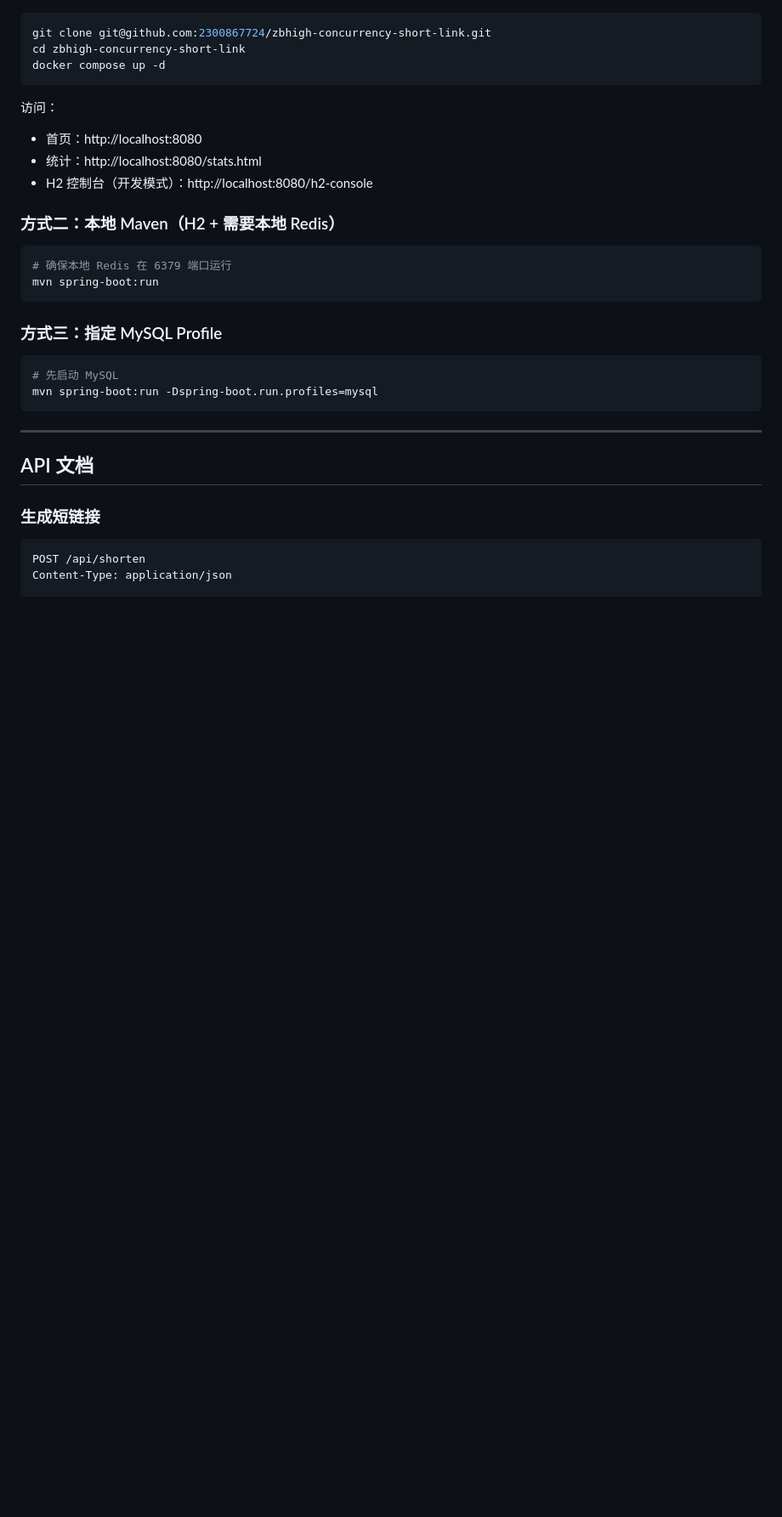
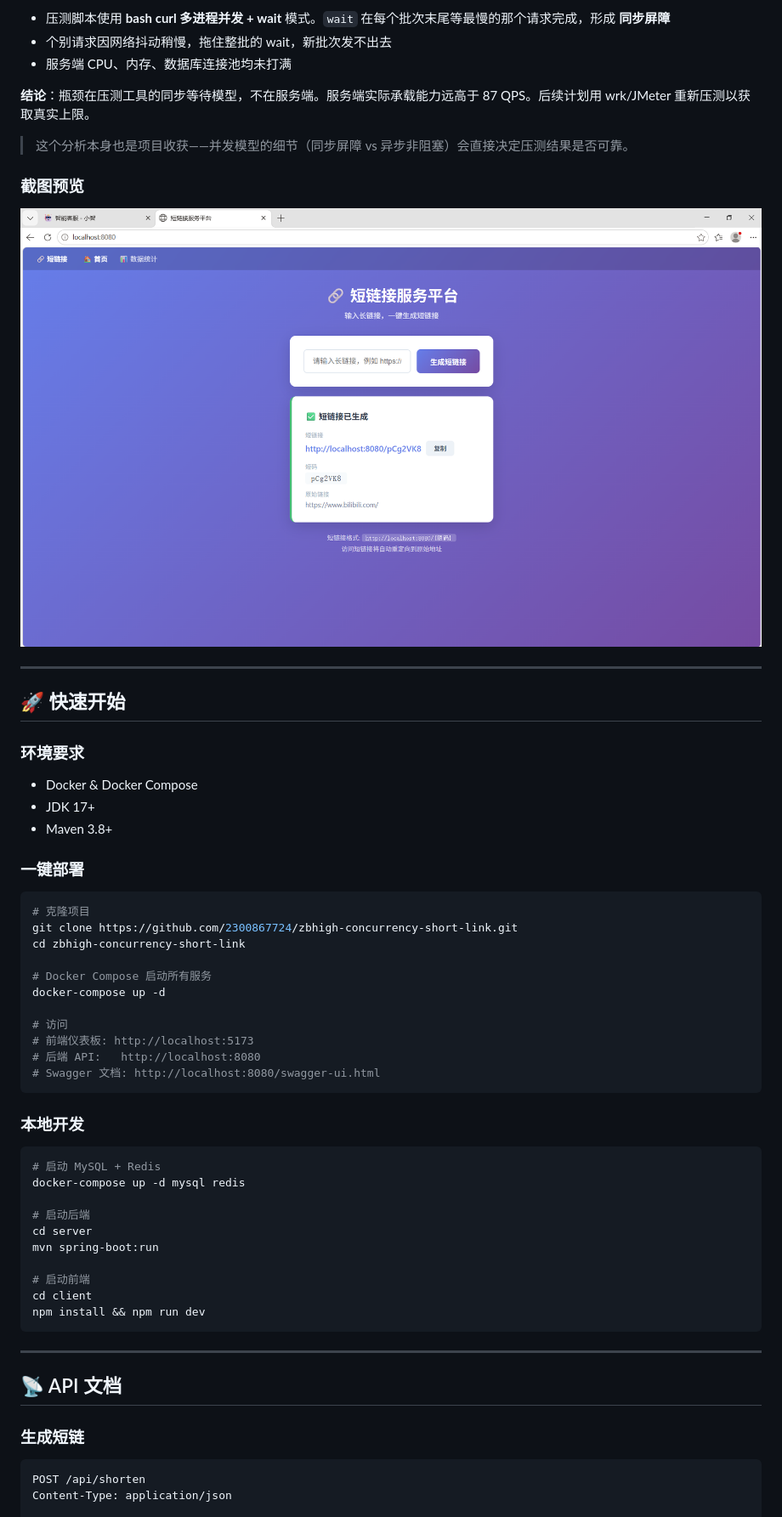
Before and after one commit to 2300867724/zbhigh-concurrency-short-link, a Markdown page: README.md, the part around the change printed below. Shown: that part at 85% size. GitHub-like rendering; pictures changed too: assets/dashboard.png (added); blank space fills up the shorter version.

Commit message:
docs: 重构 README — 架构图、压测分析、API 文档、截图

````diff
--- a/README.md
+++ b/README.md
@@ -160,34 +72,61 @@ short-link-service/
+- 压测脚本使用 **bash curl 多进程并发 + wait** 模式。`wait` 在每个批次末尾等最慢的那个请求完成，形成 **同步屏障**
+- 个别请求因网络抖动稍慢，拖住整批的 wait，新批次发不出去
+- 服务端 CPU、内存、数据库连接池均未打满
+
+**结论**：瓶颈在压测工具的同步等待模型，不在服务端。服务端实际承载能力远高于 87 QPS。后续计划用 wrk/JMeter 重新压测以获取真实上限。
+
+> 这个分析本身也是项目收获——并发模型的细节（同步屏障 vs 异步非阻塞）会直接决定压测结果是否可靠。
+
+### 截图预览
+
+![短链接仪表板](assets/dashboard.png)
+
+---
+
+## 🚀 快速开始
+
+### 环境要求
+
+- Docker & Docker Compose
+- JDK 17+
+- Maven 3.8+
+
+### 一键部署
 
 ```bash
-git clone git@github.com:2300867724/zbhigh-concurrency-short-link.git
+# 克隆项目
+git clone https://github.com/2300867724/zbhigh-concurrency-short-link.git
 cd zbhigh-concurrency-short-link
-docker compose up -d
+
+# Docker Compose 启动所有服务
+docker-compose up -d
+
+# 访问
+# 前端仪表板: http://localhost:5173
+# 后端 API:   http://localhost:8080
+# Swagger 文档: http://localhost:8080/swagger-ui.html
 ```
 
-访问：
-- 首页：http://localhost:8080
-- 统计：http://localhost:8080/stats.html
-- H2 控制台（开发模式）：http://localhost:8080/h2-console
-
-### 方式二：本地 Maven（H2 + 需要本地 Redis）
+### 本地开发
 
 ```bash
-# 确保本地 Redis 在 6379 端口运行
+# 启动 MySQL + Redis
+docker-compose up -d mysql redis
+
+# 启动后端
+cd server
 mvn spring-boot:run
-```
 
-### 方式三：指定 MySQL Profile
-
-```bash
-# 先启动 MySQL
-mvn spring-boot:run -Dspring-boot.run.profiles=mysql
+# 启动前端
+cd client
+npm install && npm run dev
 ```
 
 ---
 
-## API 文档
+## 📡 API 文档
 
-### 生成短链接
+### 生成短链
 
 ```http
 POST /api/shorten
````
Also changed, not shown: other parts of README.md (+108 -242 lines).
